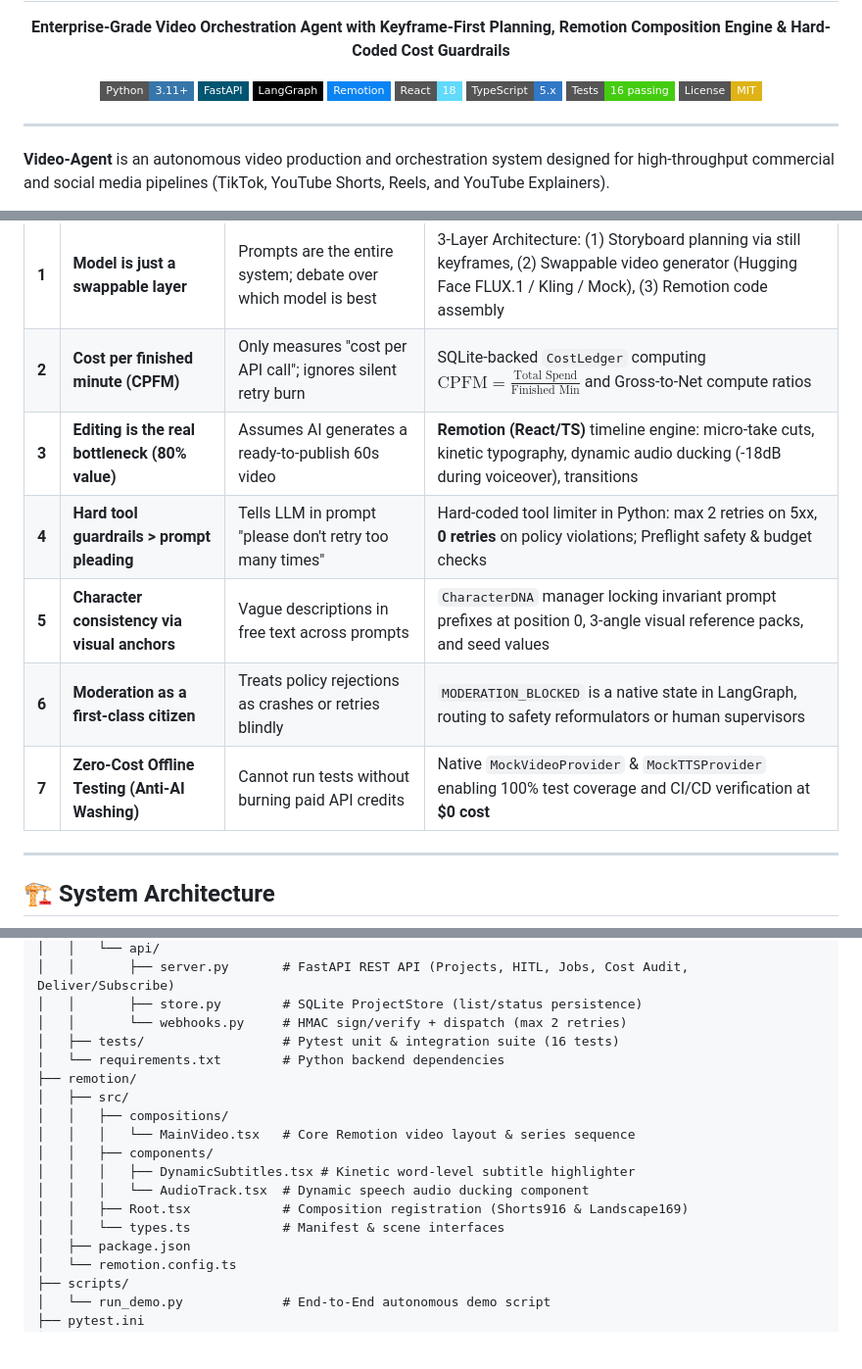
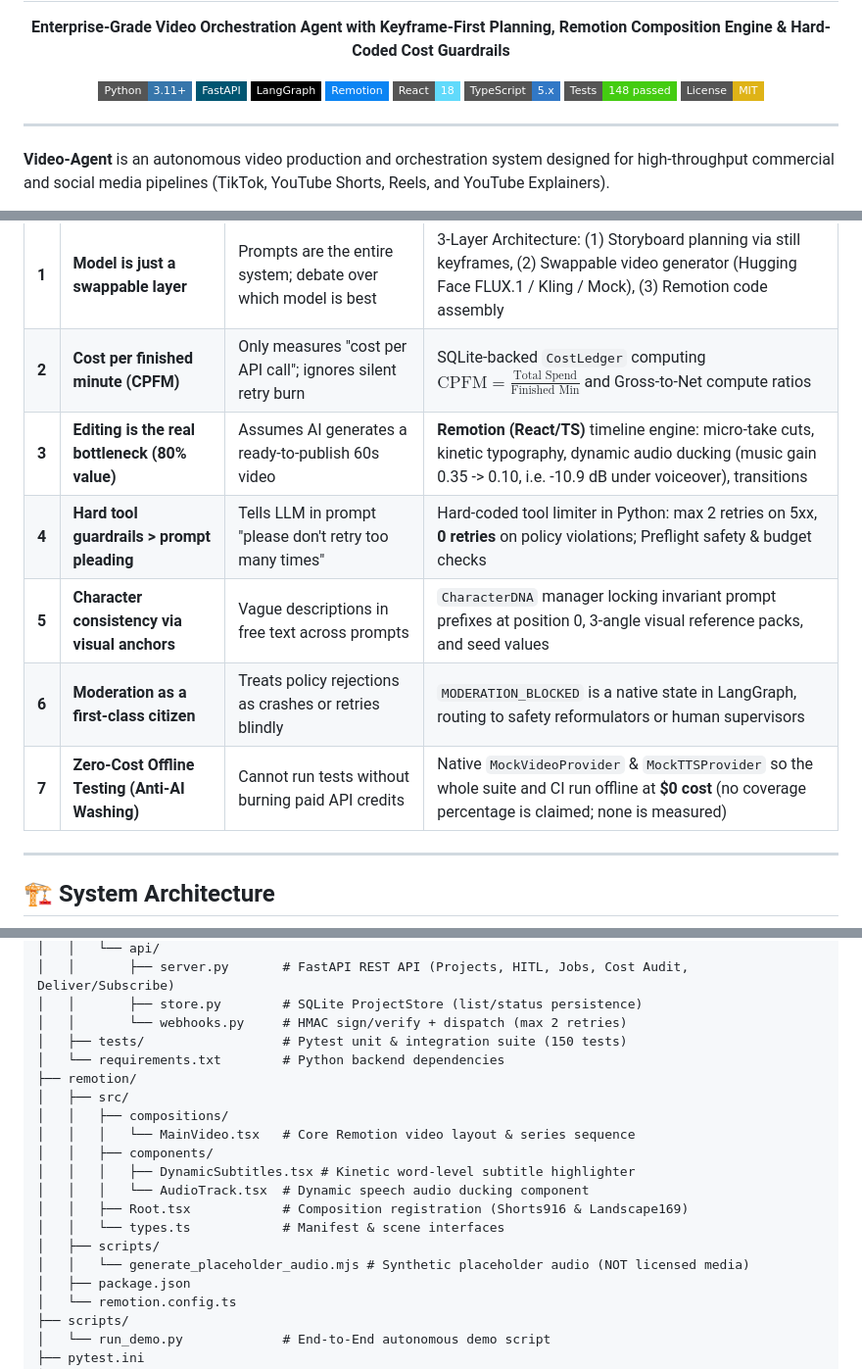
Before and after one commit to imtarget05/Video-Agent, a Markdown page: README.md, 3 parts joined by grey strips. Shown at 98% size. Drawn GitHub-style; badges without logos; blank space fills up the shorter version.

```diff
--- a/README.md
+++ b/README.md
@@ -8,7 +8,7 @@
   [![Remotion](https://img.shields.io/badge/Remotion-0B84F3?style=flat-square&logo=react&logoColor=white)](https://www.remotion.dev/)
   [![React 18](https://img.shields.io/badge/React-18-61DAFB?style=flat-square&logo=react&logoColor=black)](https://react.dev/)
   [![TypeScript](https://img.shields.io/badge/TypeScript-5.x-3178C6?style=flat-square&logo=typescript&logoColor=white)](https://www.typescriptlang.org/)
-  [![Tests](https://img.shields.io/badge/Tests-16%20passing-success?style=flat-square)](#)
+  [![Tests](https://img.shields.io/badge/Tests-148%20passed-success?style=flat-square)](#)
   [![License: MIT](https://img.shields.io/badge/License-MIT-yellow?style=flat-square)](LICENSE)
 </div>
 
@@ -26,11 +26,11 @@ Unlike naive "prompt-and-pray" wrapper tools that treat AI models as a magic wan
 |---|---|---|---|
 | **1** | **Model is just a swappable layer** | Prompts are the entire system; debate over which model is best | 3-Layer Architecture: (1) Storyboard planning via still keyframes, (2) Swappable video generator (Hugging Face FLUX.1 / Kling / Mock), (3) Remotion code assembly |
 | **2** | **Cost per finished minute (CPFM)** | Only measures "cost per API call"; ignores silent retry burn | SQLite-backed `CostLedger` computing $\text{CPFM} = \frac{\text{Total Spend}}{\text{Finished Min}}$ and Gross-to-Net compute ratios |
-| **3** | **Editing is the real bottleneck (80% value)** | Assumes AI generates a ready-to-publish 60s video | **Remotion (React/TS)** timeline engine: micro-take cuts, kinetic typography, dynamic audio ducking (-18dB during voiceover), transitions |
+| **3** | **Editing is the real bottleneck (80% value)** | Assumes AI generates a ready-to-publish 60s video | **Remotion (React/TS)** timeline engine: micro-take cuts, kinetic typography, dynamic audio ducking (music gain 0.35 -> 0.10, i.e. -10.9 dB under voiceover), transitions |
 | **4** | **Hard tool guardrails > prompt pleading** | Tells LLM in prompt "please don't retry too many times" | Hard-coded tool limiter in Python: max 2 retries on 5xx, **0 retries** on policy violations; Preflight safety & budget checks |
 | **5** | **Character consistency via visual anchors** | Vague descriptions in free text across prompts | `CharacterDNA` manager locking invariant prompt prefixes at position 0, 3-angle visual reference packs, and seed values |
 | **6** | **Moderation as a first-class citizen** | Treats policy rejections as crashes or retries blindly | `MODERATION_BLOCKED` is a native state in LangGraph, routing to safety reformulators or human supervisors |
-| **7** | **Zero-Cost Offline Testing (Anti-AI Washing)** | Cannot run tests without burning paid API credits | Native `MockVideoProvider` & `MockTTSProvider` enabling 100% test coverage and CI/CD verification at **$0 cost** |
+| **7** | **Zero-Cost Offline Testing (Anti-AI Washing)** | Cannot run tests without burning paid API credits | Native `MockVideoProvider` & `MockTTSProvider` so the whole suite and CI run offline at **$0 cost** (no coverage percentage is claimed; none is measured) |
 
 ---
 
@@ -102,7 +102,7 @@ Video-Agent/
 │   │       ├── server.py       # FastAPI REST API (Projects, HITL, Jobs, Cost Audit, Deliver/Subscribe)
 │   │       ├── store.py        # SQLite ProjectStore (list/status persistence)
 │   │       └── webhooks.py     # HMAC sign/verify + dispatch (max 2 retries)
-│   ├── tests/                  # Pytest unit & integration suite (16 tests)
+│   ├── tests/                  # Pytest unit & integration suite (150 tests)
 │   └── requirements.txt        # Python backend dependencies
 ├── remotion/
 │   ├── src/
@@ -113,6 +113,8 @@ Video-Agent/
 │   │   │   └── AudioTrack.tsx  # Dynamic speech audio ducking component
 │   │   ├── Root.tsx            # Composition registration (Shorts916 & Landscape169)
 │   │   └── types.ts            # Manifest & scene interfaces
+│   ├── scripts/
+│   │   └── generate_placeholder_audio.mjs # Synthetic placeholder audio (NOT licensed media)
 │   ├── package.json
 │   └── remotion.config.ts
 ├── scripts/
```
Also changed, not shown: other parts of README.md (+66 -5 lines).
